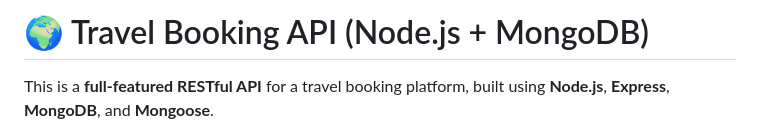
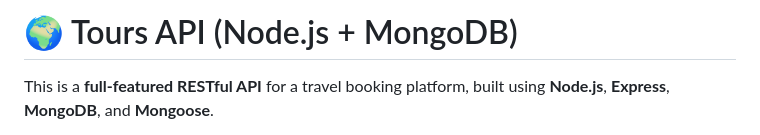
Before and after one commit to Doaamahdy/tours, a Markdown page: README.md, the part around the change. Drawn GitHub-style.

```diff
--- a/README.md
+++ b/README.md
@@ -1,4 +1,4 @@
-# 🌍 Travel Booking API (Node.js + MongoDB)
+# 🌍 Tours API (Node.js + MongoDB)
 
 This is a **full-featured RESTful API** for a travel booking platform, built using **Node.js**, **Express**, **MongoDB**, and **Mongoose**.
 
```
